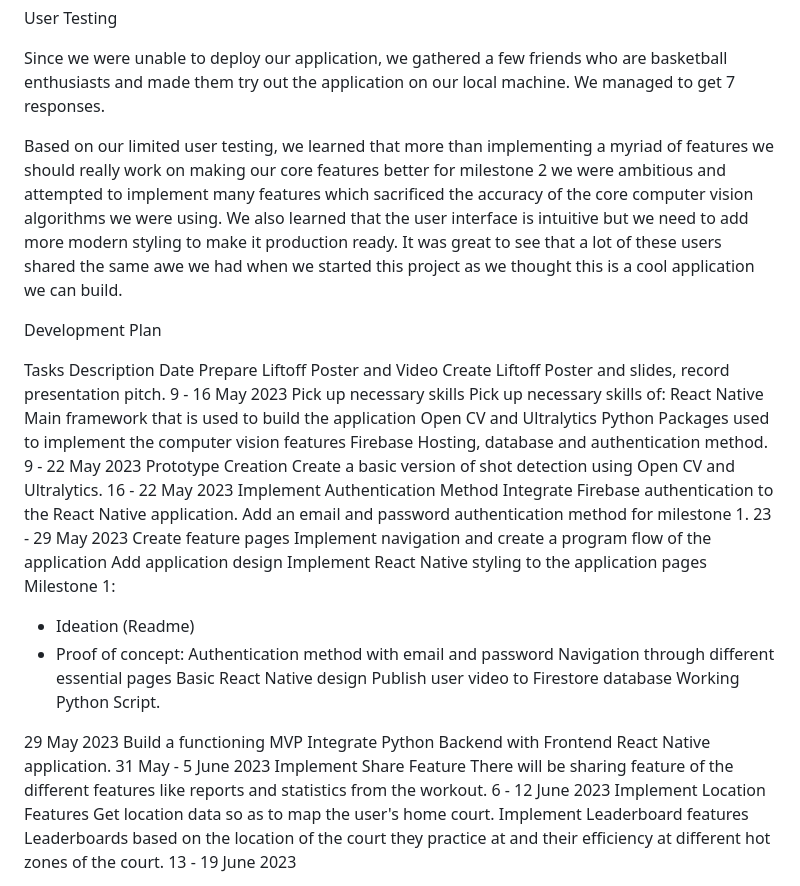
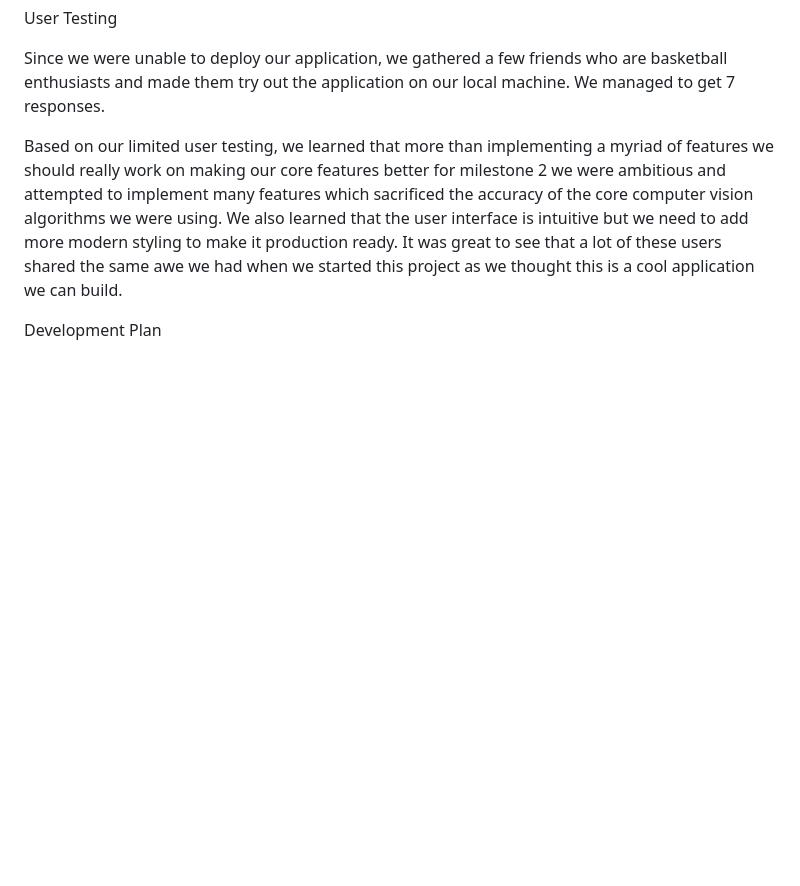
Before and after one commit to theman-oj10/Hoopify, a Markdown page: README.md, the part around one of its changes. Drawn GitHub-style; blank space fills up the shorter version.

```diff
--- a/README.md
+++ b/README.md
@@ -149,51 +149,3 @@ Based on our limited user testing, we learned that more than implementing a myri
 
 Development Plan
 
-Tasks
-Description
-Date
-Prepare Liftoff Poster and Video
-Create Liftoff Poster and slides, record presentation pitch.
-9 - 16 May 2023
-Pick up necessary skills
-Pick up necessary skills of:
-React Native
-Main framework that is used to build the application
-Open CV and Ultralytics
-Python Packages used to implement the computer vision features
-Firebase
-Hosting, database and authentication method.
-9 - 22 May 2023
-Prototype Creation
-Create a basic version of shot detection using Open CV and Ultralytics.
-16 - 22 May 2023
-Implement Authentication Method
-Integrate Firebase authentication to the React Native application. Add an email and password authentication method for milestone 1.
-23 - 29 May 2023
-Create feature pages
-Implement navigation and create a program flow of the application
-Add application design
-Implement React Native styling to the application pages
-Milestone 1:
-- Ideation (Readme)
-- Proof of concept:
-Authentication method with email and password
-Navigation through different essential pages
-Basic React Native design
-Publish user video to Firestore database
-Working Python Script.
-
-29 May 2023
-Build a functioning MVP
-Integrate Python Backend with Frontend React Native application.
-31 May - 5 June 2023
-Implement Share Feature
-There will be sharing feature of the different features like reports and statistics from the workout.
-6 - 12 June 2023
-Implement Location Features
-Get location data so as to map the user's home court.
-Implement Leaderboard features
-Leaderboards based on the location of the court they practice at and their efficiency at different hot zones of the court.
-13 - 19 June 2023
-
-
```
Also changed, not shown: other parts of README.md (+34 -30 lines).
